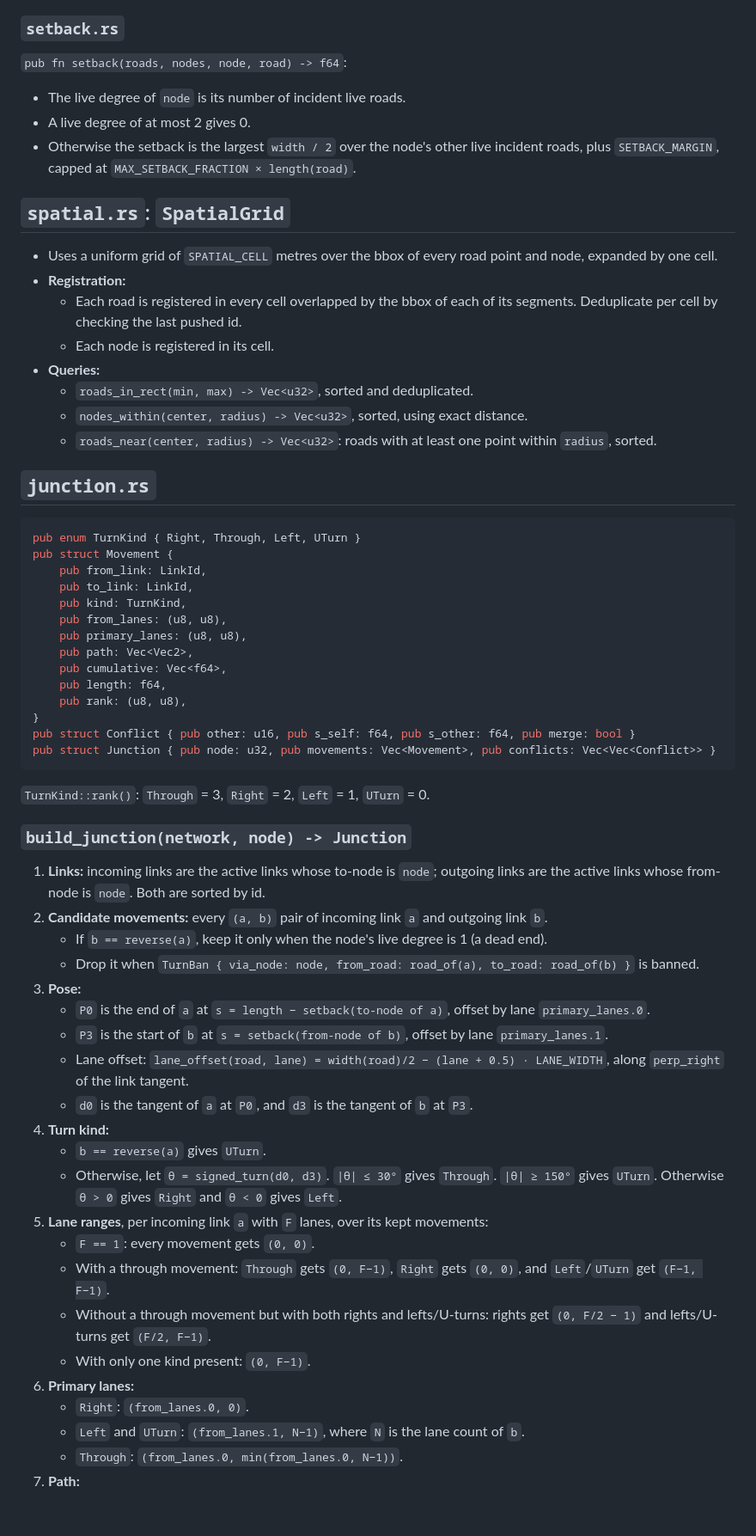
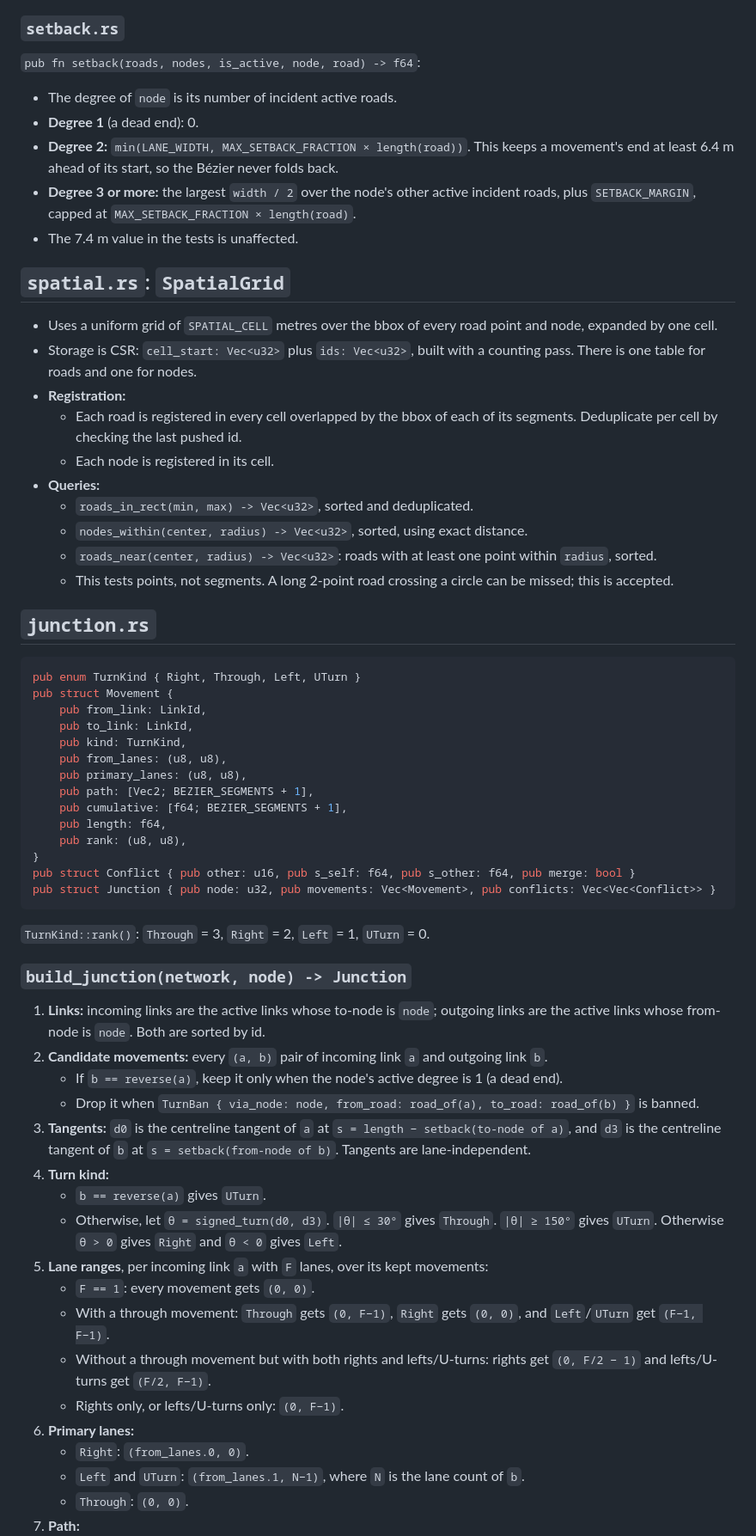
Before and after one commit to jnebab/trapiks-game, a Markdown page: docs/milestones/M3.md, the part around one of its changes. Shown at 86% size. Rendered like a GitHub page; blank space fills up the shorter version.

```diff
--- a/docs/milestones/M3.md
+++ b/docs/milestones/M3.md
@@ -84,14 +84,17 @@ Add `libm = "=0.2.16"` to the workspace dependencies.
 
 ### `setback.rs`
 
-`pub fn setback(roads, nodes, node, road) -> f64`:
-- The live degree of `node` is its number of incident live roads.
-- A live degree of at most 2 gives 0.
-- Otherwise the setback is the largest `width / 2` over the node's other live incident roads, plus `SETBACK_MARGIN`, capped at `MAX_SETBACK_FRACTION × length(road)`.
+`pub fn setback(roads, nodes, is_active, node, road) -> f64`:
+- The degree of `node` is its number of incident active roads.
+- **Degree 1** (a dead end): 0.
+- **Degree 2:** `min(LANE_WIDTH, MAX_SETBACK_FRACTION × length(road))`. This keeps a movement's end at least 6.4 m ahead of its start, so the Bézier never folds back.
+- **Degree 3 or more:** the largest `width / 2` over the node's other active incident roads, plus `SETBACK_MARGIN`, capped at `MAX_SETBACK_FRACTION × length(road)`.
+- The 7.4 m value in the tests is unaffected.
 
 ## `spatial.rs`: `SpatialGrid`
 
 - Uses a uniform grid of `SPATIAL_CELL` metres over the bbox of every road point and node, expanded by one cell.
+- Storage is CSR: `cell_start: Vec<u32>` plus `ids: Vec<u32>`, built with a counting pass. There is one table for roads and one for nodes.
 - **Registration:**
   - Each road is registered in every cell overlapped by the bbox of each of its segments. Deduplicate per cell by checking the last pushed id.
   - Each node is registered in its cell.
@@ -99,6 +102,7 @@ Add `libm = "=0.2.16"` to the workspace dependencies.
   - `roads_in_rect(min, max) -> Vec<u32>`, sorted and deduplicated.
   - `nodes_within(center, radius) -> Vec<u32>`, sorted, using exact distance.
   - `roads_near(center, radius) -> Vec<u32>`: roads with at least one point within `radius`, sorted.
+  - This tests points, not segments. A long 2-point road crossing a circle can be missed; this is accepted.
 
 ## `junction.rs`
 
@@ -110,8 +114,8 @@ pub struct Movement {
     pub kind: TurnKind,
     pub from_lanes: (u8, u8),
     pub primary_lanes: (u8, u8),
-    pub path: Vec<Vec2>,
-    pub cumulative: Vec<f64>,
+    pub path: [Vec2; BEZIER_SEGMENTS + 1],
+    pub cumulative: [f64; BEZIER_SEGMENTS + 1],
     pub length: f64,
     pub rank: (u8, u8),
 }
@@ -125,13 +129,9 @@ pub struct Junction { pub node: u32, pub movements: Vec<Movement>, pub conflicts
 
 1. **Links:** incoming links are the active links whose to-node is `node`; outgoing links are the active links whose from-node is `node`. Both are sorted by id.
 2. **Candidate movements:** every `(a, b)` pair of incoming link `a` and outgoing link `b`.
-   - If `b == reverse(a)`, keep it only when the node's live degree is 1 (a dead end).
+   - If `b == reverse(a)`, keep it only when the node's active degree is 1 (a dead end).
    - Drop it when `TurnBan { via_node: node, from_road: road_of(a), to_road: road_of(b) }` is banned.
-3. **Pose:**
-   - `P0` is the end of `a` at `s = length − setback(to-node of a)`, offset by lane `primary_lanes.0`.
-   - `P3` is the start of `b` at `s = setback(from-node of b)`, offset by lane `primary_lanes.1`.
-   - Lane offset: `lane_offset(road, lane) = width(road)/2 − (lane + 0.5) · LANE_WIDTH`, along `perp_right` of the link tangent.
-   - `d0` is the tangent of `a` at `P0`, and `d3` is the tangent of `b` at `P3`.
+3. **Tangents:** `d0` is the centreline tangent of `a` at `s = length − setback(to-node of a)`, and `d3` is the centreline tangent of `b` at `s = setback(from-node of b)`. Tangents are lane-independent.
 4. **Turn kind:**
    - `b == reverse(a)` gives `UTurn`.
    - Otherwise, let `θ = signed_turn(d0, d3)`. `|θ| ≤ 30°` gives `Through`. `|θ| ≥ 150°` gives `UTurn`. Otherwise `θ > 0` gives `Right` and `θ < 0` gives `Left`.
@@ -139,9 +139,9 @@ pub struct Junction { pub node: u32, pub movements: Vec<Movement>, pub conflicts
    - `F == 1`: every movement gets `(0, 0)`.
    - With a through movement: `Through` gets `(0, F−1)`, `Right` gets `(0, 0)`, and `Left`/`UTurn` get `(F−1, F−1)`.
    - Without a through movement but with both rights and lefts/U-turns: rights get `(0, F/2 − 1)` and lefts/U-turns get `(F/2, F−1)`.
-   - With only one kind present: `(0, F−1)`.
+   - Rights only, or lefts/U-turns only: `(0, F−1)`.
 6. **Primary lanes:**
    - `Right`: `(from_lanes.0, 0)`.
    - `Left` and `UTurn`: `(from_lanes.1, N−1)`, where `N` is the lane count of `b`.
-   - `Through`: `(from_lanes.0, min(from_lanes.0, N−1))`.
+   - `Through`: `(0, 0)`.
 7. **Path:**
```
Also changed, not shown: other parts of docs/milestones/M3.md (+97 -15 lines).
